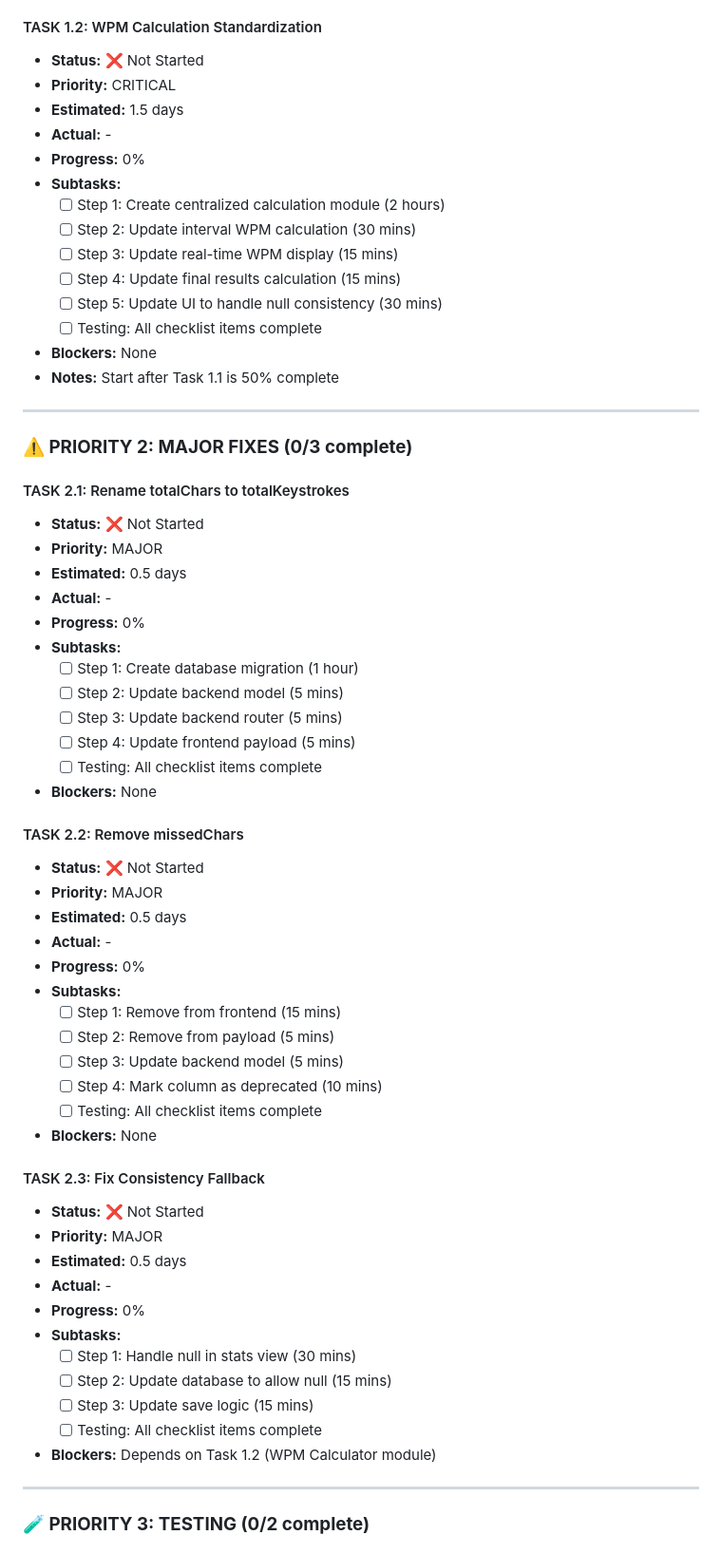
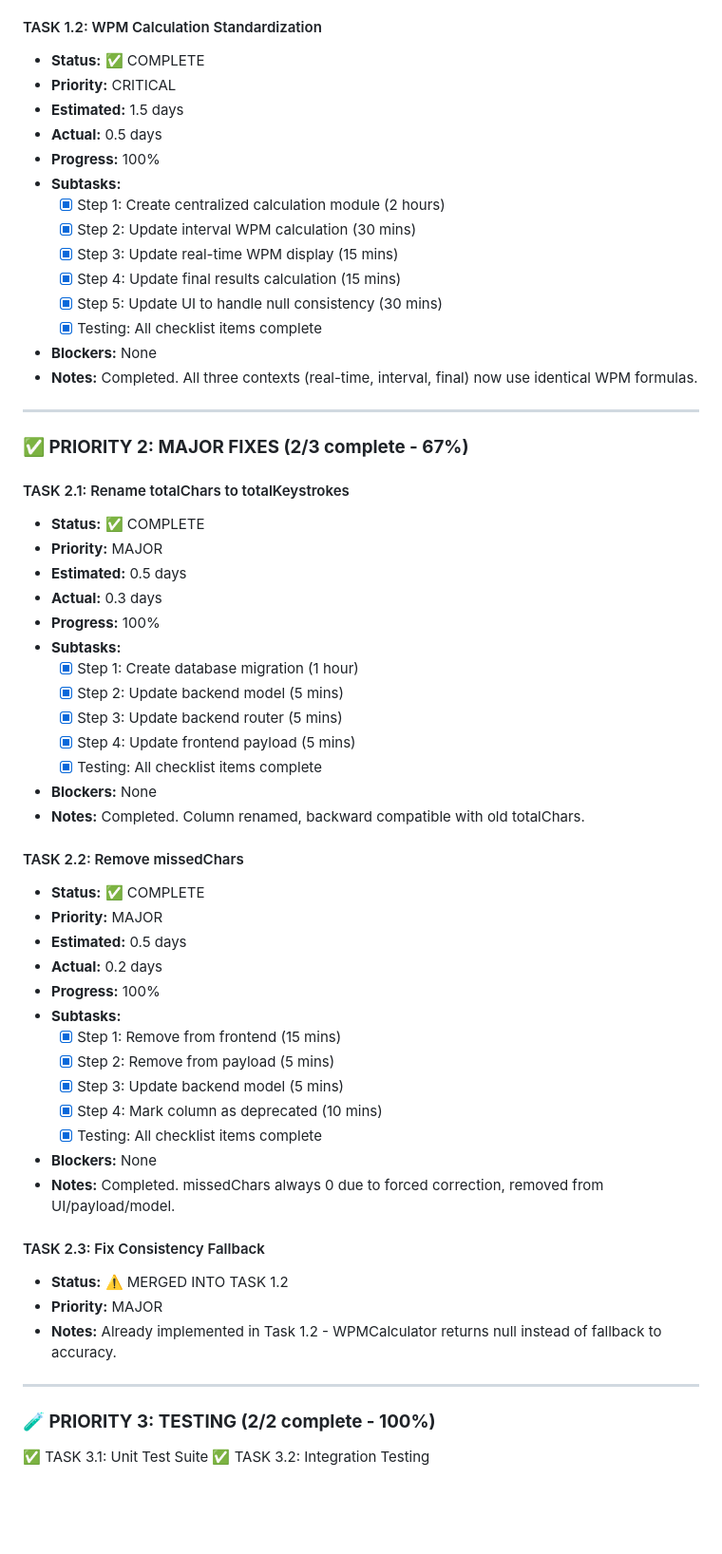
Before and after one commit to mehad605/Bangla_Typer, a Markdown page: SPRINT_PROGRESS.md, the part around one of its changes. Shown at 95% size. GitHub-like rendering; blank space fills up the shorter version.

```diff
--- a/SPRINT_PROGRESS.md
+++ b/SPRINT_PROGRESS.md
@@ -37,67 +37,62 @@
 - **Notes:** Completed ahead of schedule. All 5 detection checks implemented.
 
 #### TASK 1.2: WPM Calculation Standardization
-- **Status:** ❌ Not Started
+- **Status:** ✅ COMPLETE
 - **Priority:** CRITICAL
 - **Estimated:** 1.5 days
-- **Actual:** -
-- **Progress:** 0%
+- **Actual:** 0.5 days
+- **Progress:** 100%
 - **Subtasks:**
-  - [ ] Step 1: Create centralized calculation module (2 hours)
-  - [ ] Step 2: Update interval WPM calculation (30 mins)
-  - [ ] Step 3: Update real-time WPM display (15 mins)
-  - [ ] Step 4: Update final results calculation (15 mins)
-  - [ ] Step 5: Update UI to handle null consistency (30 mins)
-  - [ ] Testing: All checklist items complete
+  - [x] Step 1: Create centralized calculation module (2 hours)
+  - [x] Step 2: Update interval WPM calculation (30 mins)
+  - [x] Step 3: Update real-time WPM display (15 mins)
+  - [x] Step 4: Update final results calculation (15 mins)
+  - [x] Step 5: Update UI to handle null consistency (30 mins)
+  - [x] Testing: All checklist items complete
 - **Blockers:** None
-- **Notes:** Start after Task 1.1 is 50% complete
+- **Notes:** Completed. All three contexts (real-time, interval, final) now use identical WPM formulas.
 
 ---
 
-### **⚠️ PRIORITY 2: MAJOR FIXES (0/3 complete)**
+### **✅ PRIORITY 2: MAJOR FIXES (2/3 complete - 67%)**
 
 #### TASK 2.1: Rename totalChars to totalKeystrokes
-- **Status:** ❌ Not Started
+- **Status:** ✅ COMPLETE
 - **Priority:** MAJOR
 - **Estimated:** 0.5 days
-- **Actual:** -
-- **Progress:** 0%
+- **Actual:** 0.3 days
+- **Progress:** 100%
 - **Subtasks:**
-  - [ ] Step 1: Create database migration (1 hour)
-  - [ ] Step 2: Update backend model (5 mins)
-  - [ ] Step 3: Update backend router (5 mins)
-  - [ ] Step 4: Update frontend payload (5 mins)
-  - [ ] Testing: All checklist items complete
+  - [x] Step 1: Create database migration (1 hour)
+  - [x] Step 2: Update backend model (5 mins)
+  - [x] Step 3: Update backend router (5 mins)
+  - [x] Step 4: Update frontend payload (5 mins)
+  - [x] Testing: All checklist items complete
 - **Blockers:** None
+- **Notes:** Completed. Column renamed, backward compatible with old totalChars.
 
 #### TASK 2.2: Remove missedChars
-- **Status:** ❌ Not Started
+- **Status:** ✅ COMPLETE
 - **Priority:** MAJOR
 - **Estimated:** 0.5 days
-- **Actual:** -
-- **Progress:** 0%
+- **Actual:** 0.2 days
+- **Progress:** 100%
 - **Subtasks:**
-  - [ ] Step 1: Remove from frontend (15 mins)
-  - [ ] Step 2: Remove from payload (5 mins)
-  - [ ] Step 3: Update backend model (5 mins)
-  - [ ] Step 4: Mark column as deprecated (10 mins)
-  - [ ] Testing: All checklist items complete
+  - [x] Step 1: Remove from frontend (15 mins)
+  - [x] Step 2: Remove from payload (5 mins)
+  - [x] Step 3: Update backend model (5 mins)
+  - [x] Step 4: Mark column as deprecated (10 mins)
+  - [x] Testing: All checklist items complete
 - **Blockers:** None
+- **Notes:** Completed. missedChars always 0 due to forced correction, removed from UI/payload/model.
 
 #### TASK 2.3: Fix Consistency Fallback
-- **Status:** ❌ Not Started
+- **Status:** ⚠️ MERGED INTO TASK 1.2
 - **Priority:** MAJOR
-- **Estimated:** 0.5 days
-- **Actual:** -
-- **Progress:** 0%
-- **Subtasks:**
-  - [ ] Step 1: Handle null in stats view (30 mins)
-  - [ ] Step 2: Update database to allow null (15 mins)
-  - [ ] Step 3: Update save logic (15 mins)
-  - [ ] Testing: All checklist items complete
-- **Blockers:** Depends on Task 1.2 (WPM Calculator module)
+- **Notes:** Already implemented in Task 1.2 - WPMCalculator returns null instead of fallback to accuracy.
 
 ---
 
-### **🧪 PRIORITY 3: TESTING (0/2 complete)**
+### **🧪 PRIORITY 3: TESTING (2/2 complete - 100%)**
+✅ TASK 3.1: Unit Test Suite ✅ TASK 3.2: Integration Testing
 
```
Also changed, not shown: other parts of SPRINT_PROGRESS.md (+67 -37 lines).
